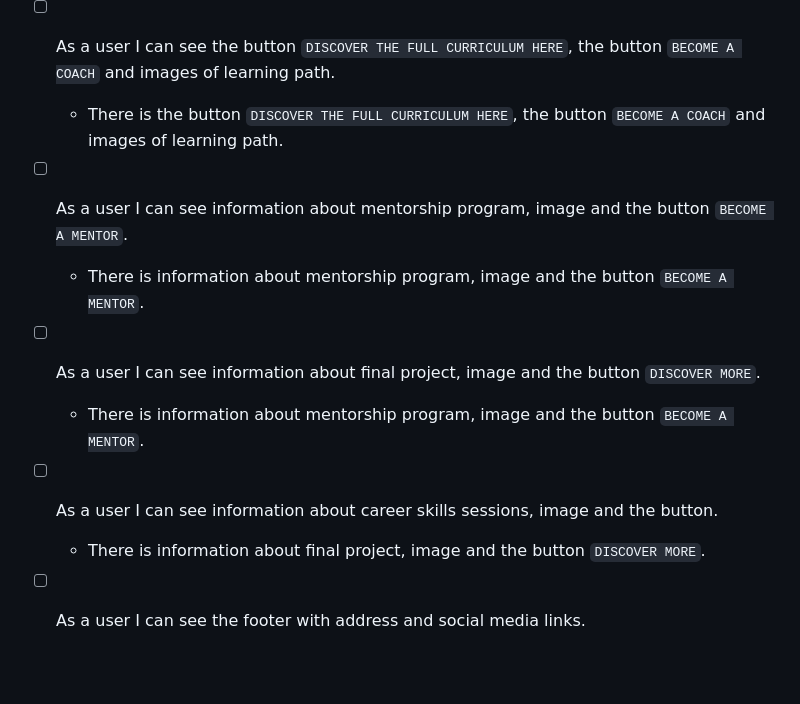
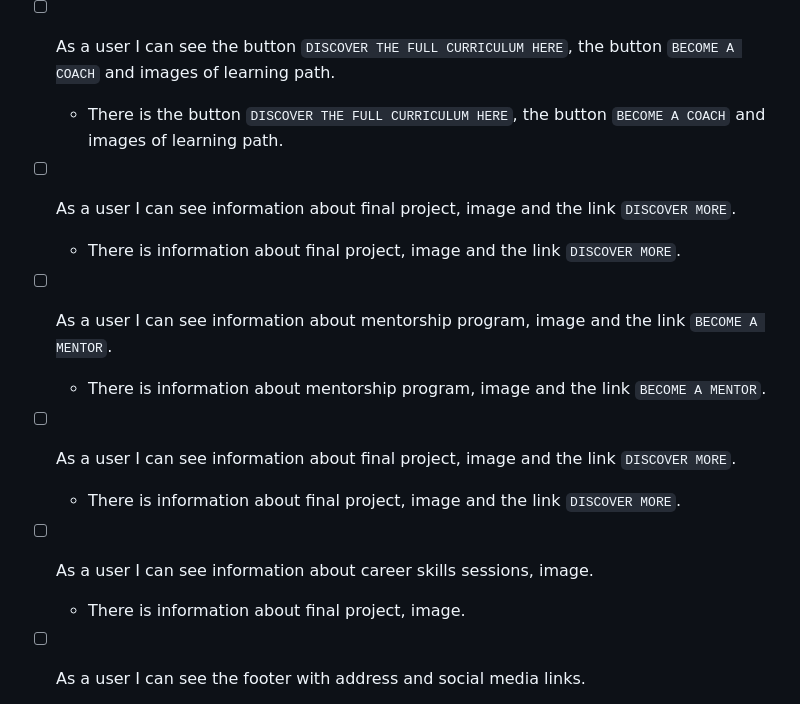
Before and after one commit to BF-FrontEnd-class/agile-development-group1-hyf-rebuild, a Markdown page: planning/backlog.md, the part around the change. Drawn GitHub-style; blank space fills up the shorter version.

Commit message:
update backlog

```diff
--- a/planning/backlog.md
+++ b/planning/backlog.md
@@ -70,23 +70,27 @@
   - There is the button `DISCOVER THE FULL CURRICULUM HERE`, the button
     `BECOME A COACH` and images of learning path.
 
+- [ ] As a user I can see information about final project, image and the link
+      `DISCOVER MORE`.
+
+  - There is information about final project, image and the link
+    `DISCOVER MORE`.
+
 - [ ] As a user I can see information about mentorship program, image and the
-      button `BECOME A MENTOR`.
+      link `BECOME A MENTOR`.
 
-  - There is information about mentorship program, image and the button
+  - There is information about mentorship program, image and the link
     `BECOME A MENTOR`.
 
-- [ ] As a user I can see information about final project, image and the button
+- [ ] As a user I can see information about final project, image and the link
       `DISCOVER MORE`.
 
-  - There is information about mentorship program, image and the button
-    `BECOME A MENTOR`.
+  - There is information about final project, image and the link
+    `DISCOVER MORE`.
 
-- [ ] As a user I can see information about career skills sessions, image and
-      the button.
+- [ ] As a user I can see information about career skills sessions, image.
 
-  - There is information about final project, image and the button
-    `DISCOVER MORE`.
+  - There is information about final project, image.
 
 - [ ] As a user I can see the footer with address and social media links.
 
```
